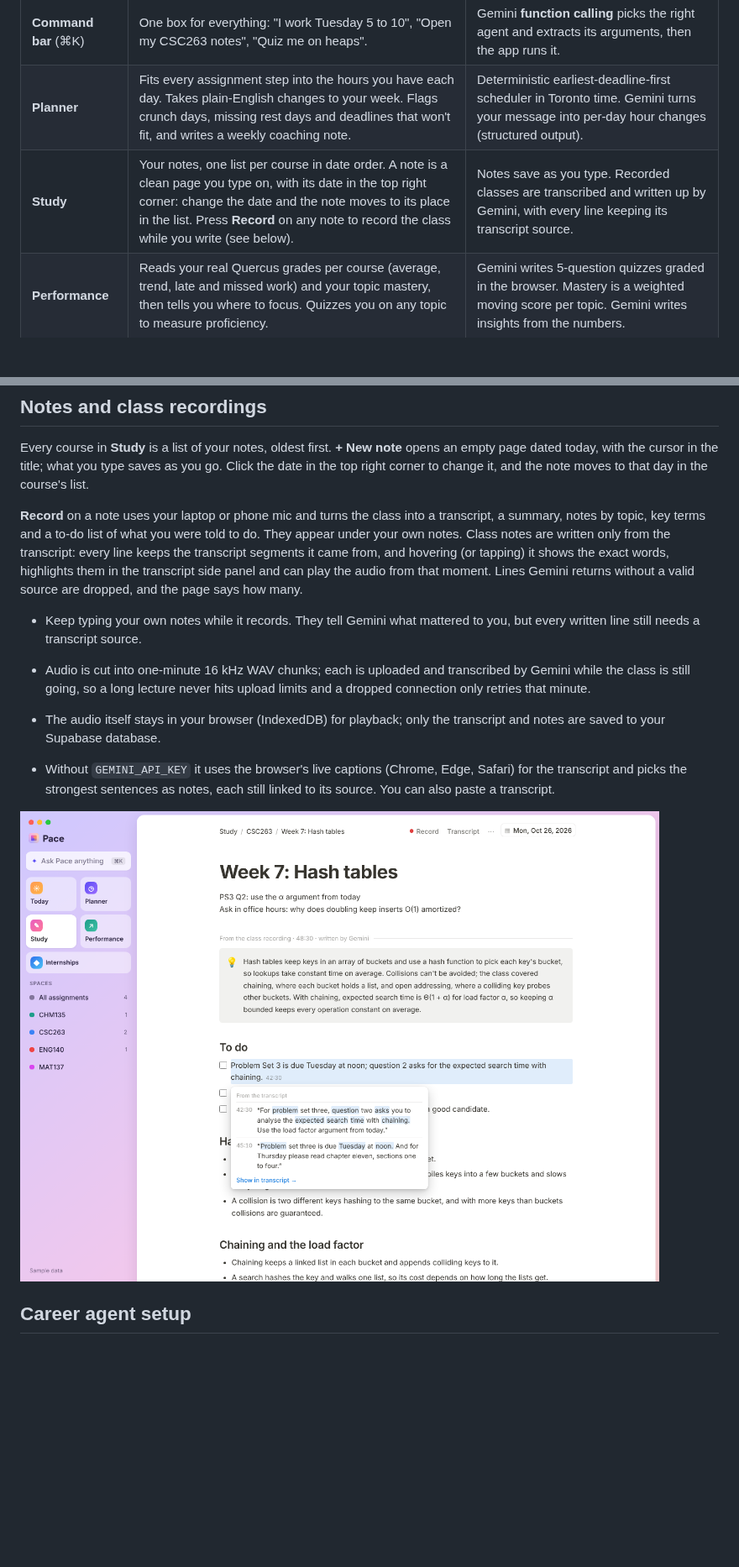
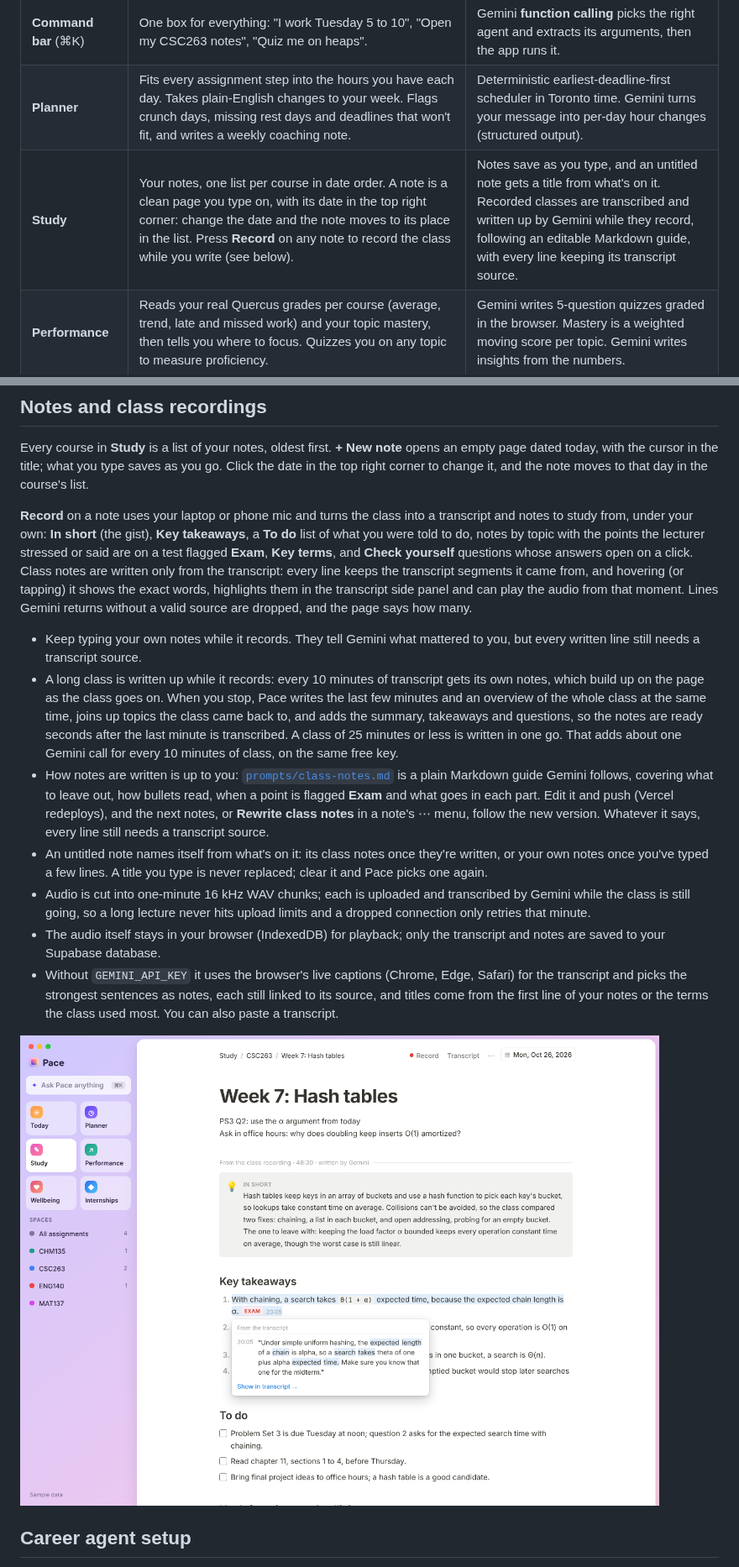
Before and after one commit to ChernetAsmamaw/assignment-tracker, a Markdown page: README.md, 2 parts joined by grey strips. Shown at 84% size. Rendered like a GitHub page; pictures changed too: docs/class-notes.png; blank space fills up the shorter version.

```diff
--- a/README.md
+++ b/README.md
@@ -12,7 +12,7 @@ Built for **Hack the Valley 11**. Runs entirely on free tiers: Gemini API free t
 | --- | --- | --- |
 | **Command bar** (⌘K) | One box for everything: "I work Tuesday 5 to 10", "Open my CSC263 notes", "Quiz me on heaps". | Gemini **function calling** picks the right agent and extracts its arguments, then the app runs it. |
 | **Planner** | Fits every assignment step into the hours you have each day. Takes plain-English changes to your week. Flags crunch days, missing rest days and deadlines that won't fit, and writes a weekly coaching note. | Deterministic earliest-deadline-first scheduler in Toronto time. Gemini turns your message into per-day hour changes (structured output). |
-| **Study** | Your notes, one list per course in date order. A note is a clean page you type on, with its date in the top right corner: change the date and the note moves to its place in the list. Press **Record** on any note to record the class while you write (see below). | Notes save as you type. Recorded classes are transcribed and written up by Gemini, with every line keeping its transcript source. |
+| **Study** | Your notes, one list per course in date order. A note is a clean page you type on, with its date in the top right corner: change the date and the note moves to its place in the list. Press **Record** on any note to record the class while you write (see below). | Notes save as you type, and an untitled note gets a title from what's on it. Recorded classes are transcribed and written up by Gemini while they record, following an editable Markdown guide, with every line keeping its transcript source. |
 | **Performance** | Reads your real Quercus grades per course (average, trend, late and missed work) and your topic mastery, then tells you where to focus. Quizzes you on any topic to measure proficiency. | Gemini writes 5-question quizzes graded in the browser. Mastery is a weighted moving score per topic. Gemini writes insights from the numbers. |
 | **Career agent** (Internships) | Tracks practicum, internship, co-op and conference applications. A list split into **Priority** (starred, soonest deadline first) and **By relevance** (ranked by fit with your background and location). Each opportunity gets a dated application plan (what to prioritize, which parts of your background to lead with, what's easy to miss) and a personalized cover letter. | Gemini structured output over your profile and the posting. Plan steps are dated back from the deadline with a two-day buffer. |
 | **Scout** | Every morning it searches the web for internships, practicums and conferences that fit your profile, and checks the career sites you follow (GFT Technologies by default). New finds land in an inbox and the morning email, and nothing is added until you say so. | Gemini with **Google Search grounding** (free tier, 3 searches a day), run by a Vercel Cron job. Dead links fall back to the search source; expired postings and repeats are dropped. |
@@ -34,13 +34,15 @@ Every agent has a rule-based fallback, so the app works without a key and never
 
 Every course in **Study** is a list of your notes, oldest first. **+ New note** opens an empty page dated today, with the cursor in the title; what you type saves as you go. Click the date in the top right corner to change it, and the note moves to that day in the course's list.
 
-**Record** on a note uses your laptop or phone mic and turns the class into a transcript, a summary, notes by topic, key terms and a to-do list of what you were told to do. They appear under your own notes. Class notes are written only from the transcript: every line keeps the transcript segments it came from, and hovering (or tapping) it shows the exact words, highlights them in the transcript side panel and can play the audio from that moment. Lines Gemini returns without a valid source are dropped, and the page says how many.
+**Record** on a note uses your laptop or phone mic and turns the class into a transcript and notes to study from, under your own: **In short** (the gist), **Key takeaways**, a **To do** list of what you were told to do, notes by topic with the points the lecturer stressed or said are on a test flagged **Exam**, **Key terms**, and **Check yourself** questions whose answers open on a click. Class notes are written only from the transcript: every line keeps the transcript segments it came from, and hovering (or tapping) it shows the exact words, highlights them in the transcript side panel and can play the audio from that moment. Lines Gemini returns without a valid source are dropped, and the page says how many.
 
 - Keep typing your own notes while it records. They tell Gemini what mattered to you, but every written line still needs a transcript source.
-
+- A long class is written up while it records: every 10 minutes of transcript gets its own notes, which build up on the page as the class goes on. When you stop, Pace writes the last few minutes and an overview of the whole class at the same time, joins up topics the class came back to, and adds the summary, takeaways and questions, so the notes are ready seconds after the last minute is transcribed. A class of 25 minutes or less is written in one go. That adds about one Gemini call for every 10 minutes of class, on the same free key.
+- How notes are written is up to you: [`prompts/class-notes.md`](prompts/class-notes.md) is a plain Markdown guide Gemini follows, covering what to leave out, how bullets read, when a point is flagged **Exam** and what goes in each part. Edit it and push (Vercel redeploys), and the next notes, or **Rewrite class notes** in a note's ⋯ menu, follow the new version. Whatever it says, every line still needs a transcript source.
+- An untitled note names itself from what's on it: its class notes once they're written, or your own notes once you've typed a few lines. A title you type is never replaced; clear it and Pace picks one again.
 - Audio is cut into one-minute 16 kHz WAV chunks; each is uploaded and transcribed by Gemini while the class is still going, so a long lecture never hits upload limits and a dropped connection only retries that minute.
 - The audio itself stays in your browser (IndexedDB) for playback; only the transcript and notes are saved to your Supabase database.
-- Without `GEMINI_API_KEY` it uses the browser's live captions (Chrome, Edge, Safari) for the transcript and picks the strongest sentences as notes, each still linked to its source. You can also paste a transcript.
+- Without `GEMINI_API_KEY` it uses the browser's live captions (Chrome, Edge, Safari) for the transcript and picks the strongest sentences as notes, each still linked to its source, and titles come from the first line of your notes or the terms the class used most. You can also paste a transcript.
 
 ![Class notes](docs/class-notes.png)
 
```
Also changed, not shown: other parts of README.md (+1 -1 lines), prompts/class-notes.md (added, +38 -0 lines), 13 other files.
